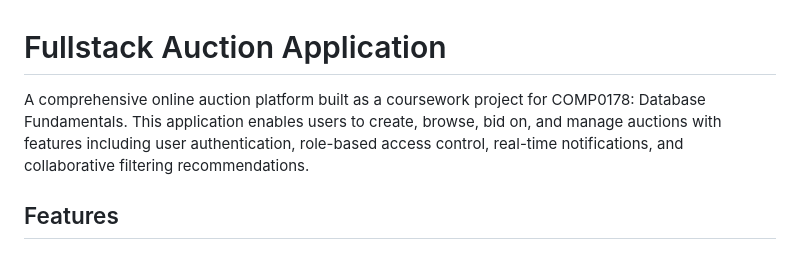
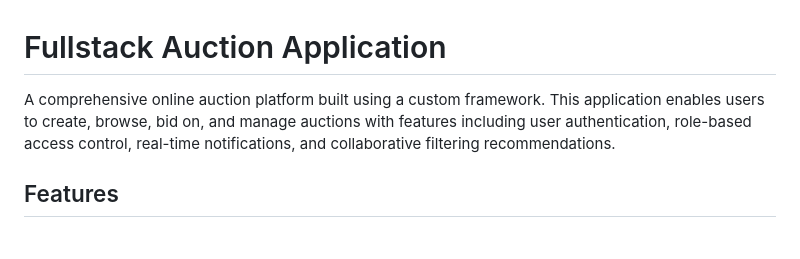
Before and after one commit to philip-hargreaves/php-fullstack-auction, a Markdown page: README.md, the part around the change. Rendered like a GitHub page.

```diff
--- a/README.md
+++ b/README.md
@@ -1,6 +1,6 @@
 # Fullstack Auction Application
 
-A comprehensive online auction platform built as a coursework project for COMP0178: Database Fundamentals. This application enables users to create, browse, bid on, and manage auctions with features including user authentication, role-based access control, real-time notifications, and collaborative filtering recommendations.
+A comprehensive online auction platform built using a custom framework. This application enables users to create, browse, bid on, and manage auctions with features including user authentication, role-based access control, real-time notifications, and collaborative filtering recommendations.
 
 ## Features
 
```
